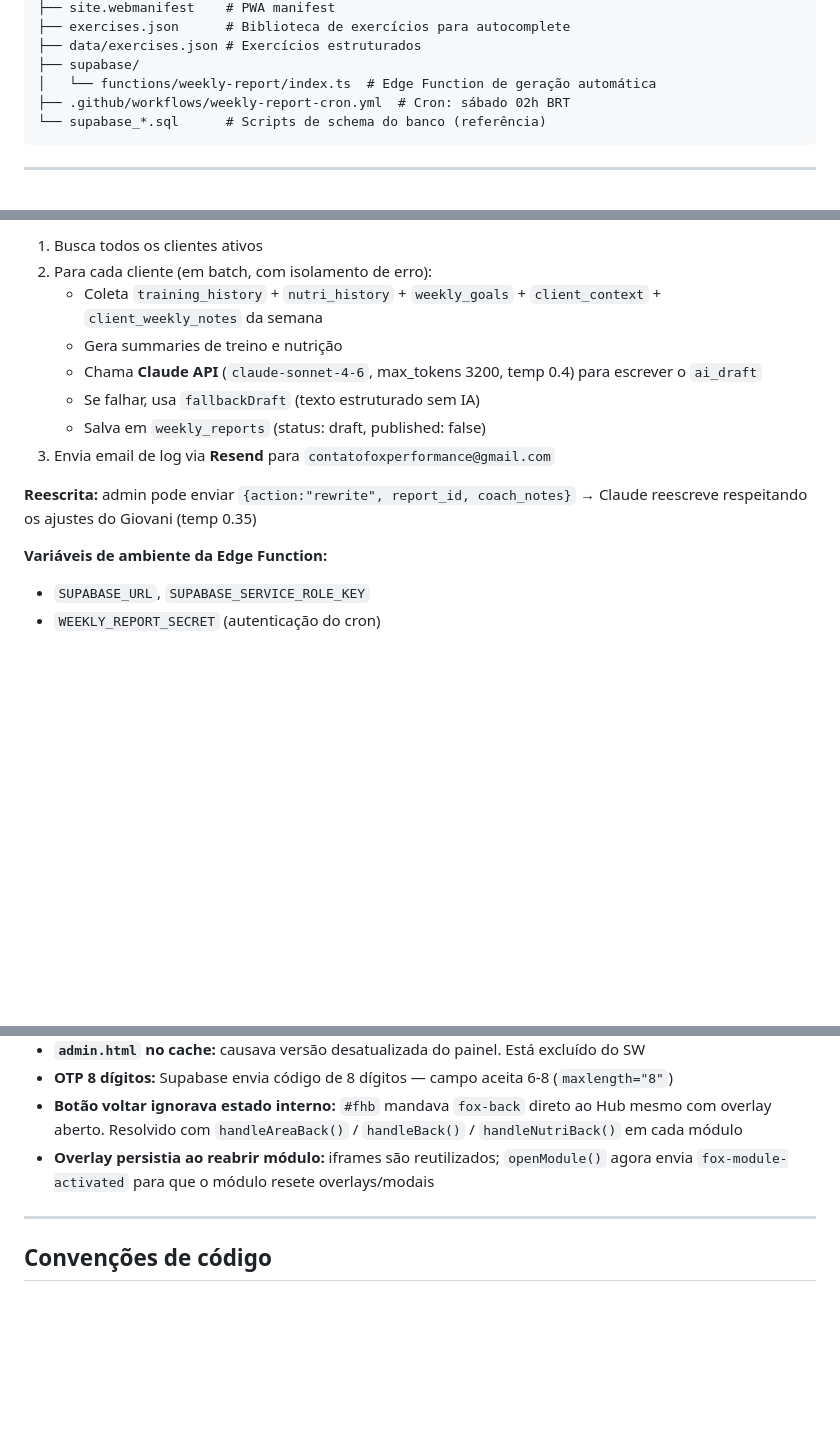
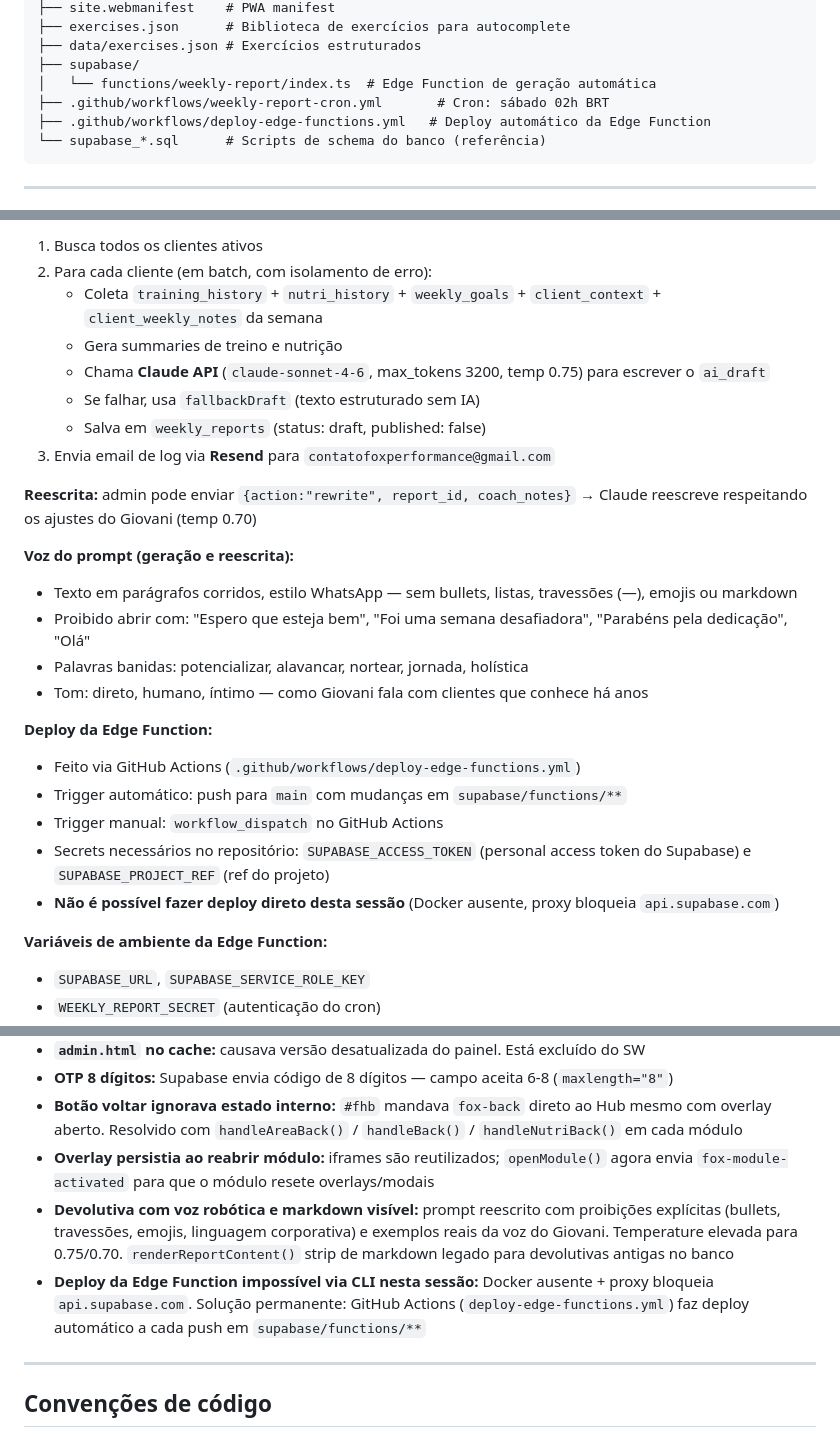
Before and after one commit to giovanifpc/fox-app, a Markdown page: CLAUDE.md, 3 parts joined by grey strips. GitHub-like rendering; blank space fills up the shorter version.

Commit message:
docs: atualiza CLAUDE.md com deploy Edge Function, temperaturas e voz das devolutivas

````diff
--- a/CLAUDE.md
+++ b/CLAUDE.md
@@ -39,7 +39,8 @@ fox-app/
 ├── data/exercises.json # Exercícios estruturados
 ├── supabase/
 │   └── functions/weekly-report/index.ts  # Edge Function de geração automática
-├── .github/workflows/weekly-report-cron.yml  # Cron: sábado 02h BRT
+├── .github/workflows/weekly-report-cron.yml       # Cron: sábado 02h BRT
+├── .github/workflows/deploy-edge-functions.yml   # Deploy automático da Edge Function
 └── supabase_*.sql      # Scripts de schema do banco (referência)
 ```
 
@@ -146,12 +147,25 @@ Catálogo de alimentos com macros (leitura para todos autenticados, escrita só
 2. Para cada cliente (em batch, com isolamento de erro):
    - Coleta `training_history` + `nutri_history` + `weekly_goals` + `client_context` + `client_weekly_notes` da semana
    - Gera summaries de treino e nutrição
-   - Chama **Claude API** (`claude-sonnet-4-6`, max_tokens 3200, temp 0.4) para escrever o `ai_draft`
+   - Chama **Claude API** (`claude-sonnet-4-6`, max_tokens 3200, temp 0.75) para escrever o `ai_draft`
    - Se falhar, usa `fallbackDraft` (texto estruturado sem IA)
    - Salva em `weekly_reports` (status: draft, published: false)
 3. Envia email de log via **Resend** para `contatofoxperformance@gmail.com`
 
-**Reescrita:** admin pode enviar `{action:"rewrite", report_id, coach_notes}` → Claude reescreve respeitando os ajustes do Giovani (temp 0.35)
+**Reescrita:** admin pode enviar `{action:"rewrite", report_id, coach_notes}` → Claude reescreve respeitando os ajustes do Giovani (temp 0.70)
+
+**Voz do prompt (geração e reescrita):**
+- Texto em parágrafos corridos, estilo WhatsApp — sem bullets, listas, travessões (—), emojis ou markdown
+- Proibido abrir com: "Espero que esteja bem", "Foi uma semana desafiadora", "Parabéns pela dedicação", "Olá"
+- Palavras banidas: potencializar, alavancar, nortear, jornada, holística
+- Tom: direto, humano, íntimo — como Giovani fala com clientes que conhece há anos
+
+**Deploy da Edge Function:**
+- Feito via GitHub Actions (`.github/workflows/deploy-edge-functions.yml`)
+- Trigger automático: push para `main` com mudanças em `supabase/functions/**`
+- Trigger manual: `workflow_dispatch` no GitHub Actions
+- Secrets necessários no repositório: `SUPABASE_ACCESS_TOKEN` (personal access token do Supabase) e `SUPABASE_PROJECT_REF` (ref do projeto)
+- **Não é possível fazer deploy direto desta sessão** (Docker ausente, proxy bloqueia `api.supabase.com`)
 
 **Variáveis de ambiente da Edge Function:**
 - `SUPABASE_URL`, `SUPABASE_SERVICE_ROLE_KEY`
@@ -212,6 +227,8 @@ Catálogo de alimentos com macros (leitura para todos autenticados, escrita só
 - **OTP 8 dígitos:** Supabase envia código de 8 dígitos — campo aceita 6-8 (`maxlength="8"`)
 - **Botão voltar ignorava estado interno:** `#fhb` mandava `fox-back` direto ao Hub mesmo com overlay aberto. Resolvido com `handleAreaBack()` / `handleBack()` / `handleNutriBack()` em cada módulo
 - **Overlay persistia ao reabrir módulo:** iframes são reutilizados; `openModule()` agora envia `fox-module-activated` para que o módulo resete overlays/modais
+- **Devolutiva com voz robótica e markdown visível:** prompt reescrito com proibições explícitas (bullets, travessões, emojis, linguagem corporativa) e exemplos reais da voz do Giovani. Temperature elevada para 0.75/0.70. `renderReportContent()` strip de markdown legado para devolutivas antigas no banco
+- **Deploy da Edge Function impossível via CLI nesta sessão:** Docker ausente + proxy bloqueia `api.supabase.com`. Solução permanente: GitHub Actions (`deploy-edge-functions.yml`) faz deploy automático a cada push em `supabase/functions/**`
 
 ---
 
````
Also changed, not shown: other parts of CLAUDE.md (+1 -0 lines).
